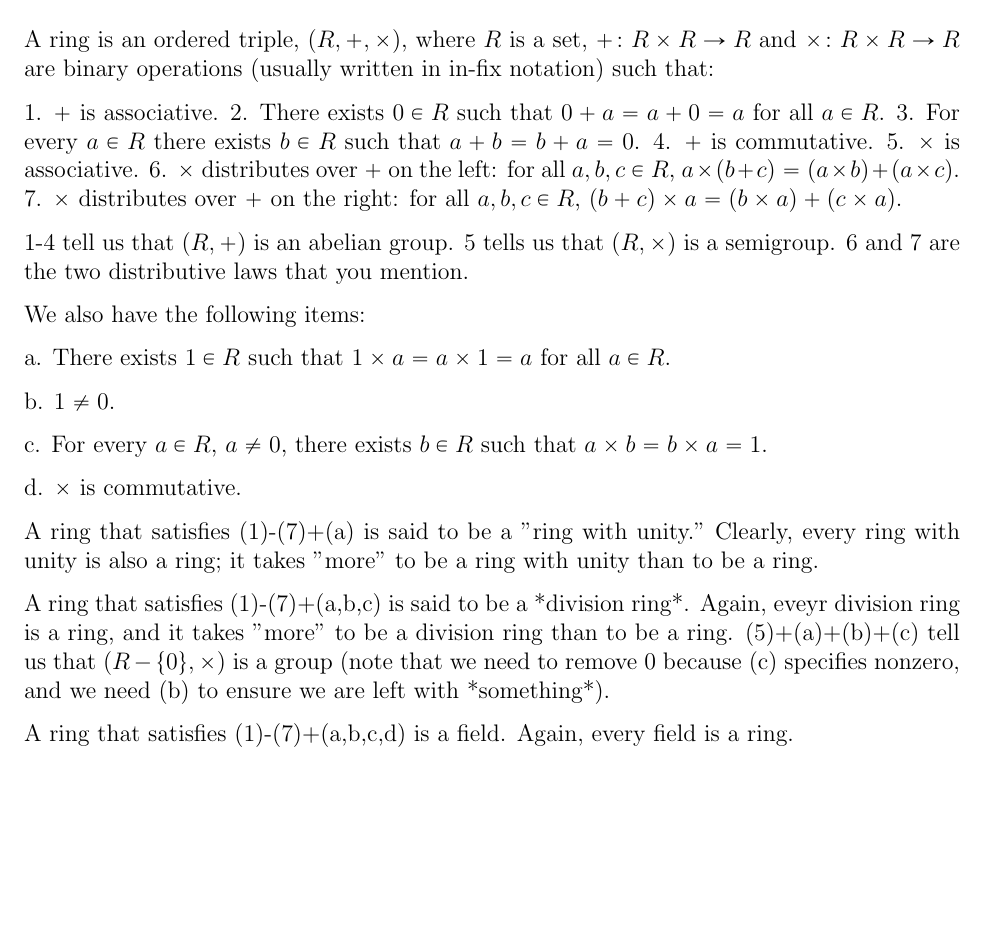
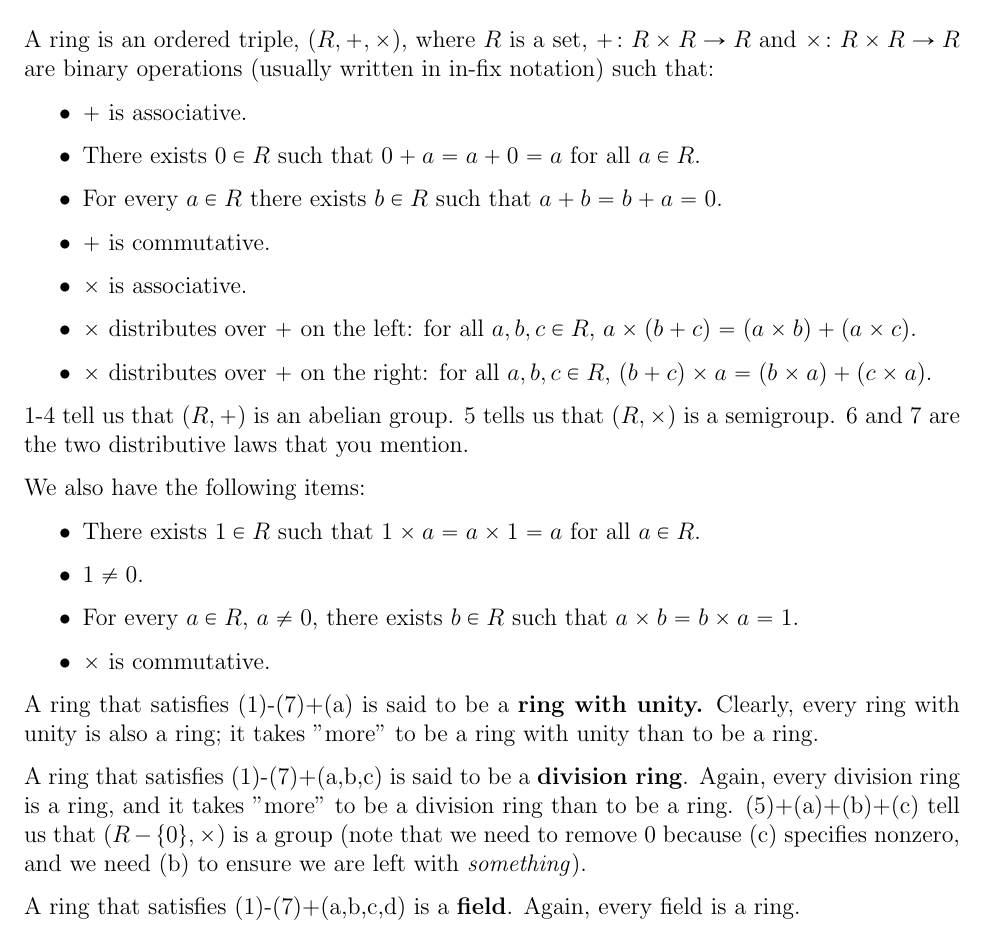
Before and after one commit to alinush/csail-website, a LaTeX document (math/rings-vs-fields.tex): part of page 1 of 2, cut so that both start at the same text, the shorter picture padded with empty space. Compiled offline with pdfLaTeX.

Commit message:
updated notes on fields in math/

```diff
--- a/math/rings-vs-fields.tex
+++ b/math/rings-vs-fields.tex
@@ -26,32 +26,36 @@ url    = {http://math.stackexchange.com/a/141255/249083}
 
 A ring is an ordered triple, $(R,+,\times)$, where $R$ is a set, $+\colon R\times R\to R$ and $\times\colon R\times R\to R$ are binary operations (usually written in in-fix notation) such that:
 
-1. $+$ is associative.
-2. There exists $0\in R$ such that $0+a=a+0=a$ for all $a\in R$.
-3. For every $a\in R$ there exists $b\in R$ such that $a+b=b+a=0$.
-4. $+$ is commutative.
-5. $\times$ is associative.
-6. $\times$ distributes over $+$ on the left: for all $a,b,c\in R$, $a\times(b+c) = (a\times b)+(a\times c)$.
-7. $\times$ distributes over $+$ on the right: for all $a,b,c\in R$, $(b+c)\times a = (b\times a)+(c\times a)$.
+\begin{itemize}
+ \item $+$ is associative.
+ \item There exists $0\in R$ such that $0+a=a+0=a$ for all $a\in R$.
+ \item For every $a\in R$ there exists $b\in R$ such that $a+b=b+a=0$.
+ \item $+$ is commutative.
+ \item $\times$ is associative.
+ \item $\times$ distributes over $+$ on the left: for all $a,b,c\in R$, $a\times(b+c) = (a\times b)+(a\times c)$.
+ \item $\times$ distributes over $+$ on the right: for all $a,b,c\in R$, $(b+c)\times a = (b\times a)+(c\times a)$.
+\end{itemize}
 
 1-4 tell us that $(R,+)$ is an abelian group. 5 tells us that $(R,\times)$ is a semigroup. 6 and 7 are the two distributive laws that you mention.
 
 We also have the following items:
 
-a. There exists $1\in R$ such that $1\times a = a\times 1 = a$ for all $a\in R$.
+\begin{itemize}
+ \item There exists $1\in R$ such that $1\times a = a\times 1 = a$ for all $a\in R$.
+ \item $1\neq 0$.
+ \item For every $a\in R$, $a\neq 0$, there exists $b\in R$ such that $a\times b = b\times a = 1$.
+ \item $\times$ is commutative.
+\end{itemize}
 
-b. $1\neq 0$.
+A ring that satisfies (1)-(7)+(a) is said to be a \textbf{ring with unity.} Clearly, every ring with unity is also a ring; it takes "more" to be a ring with unity than to be a ring.
 
-c. For every $a\in R$, $a\neq 0$, there exists $b\in R$ such that $a\times b = b\times a = 1$.
+A ring that satisfies (1)-(7)+(a,b,c) is said to be a \textbf{division ring}. Again,
+every division ring is a ring, and it takes "more" to be a division ring than
+to be a ring. (5)+(a)+(b)+(c) tell us that $(R-\{0\},\times)$ is a group (note
+that we need to remove $0$ because (c) specifies nonzero, and we need (b) to
+ensure we are left with \emph{something}).
 
-d. $\times$ is commutative.
-
-
-A ring that satisfies (1)-(7)+(a) is said to be a "ring with unity." Clearly, every ring with unity is also a ring; it takes "more" to be a ring with unity than to be a ring.
-
-A ring that satisfies (1)-(7)+(a,b,c) is said to be a *division ring*. Again, eveyr division ring is a ring, and it takes "more" to be a division ring than to be a ring. (5)+(a)+(b)+(c) tell us that $(R-\{0\},\times)$ is a group (note that we need to remove $0$ because (c) specifies nonzero, and we need (b) to ensure we are left with *something*).
-
-A ring that satisfies (1)-(7)+(a,b,c,d) is a field.  Again, every field is a ring.
+A ring that satisfies (1)-(7)+(a,b,c,d) is a \textbf{field}.  Again, every field is a ring.
 
 We do indeed have that $(R,+)$ is an abelian group, that $(R-\{0\},\times)$ is an abelian group, and that these structures "mesh together" via (6) and (7). In a ring, we have that $(R,+)$ is an abelian group, that $(R,\times)$ is a semigroup (or better yet, a semigroup with $0$), and that the two structures "mesh well".
 
```
Also changed, not shown: math/rings-vs-fields.pdf.
